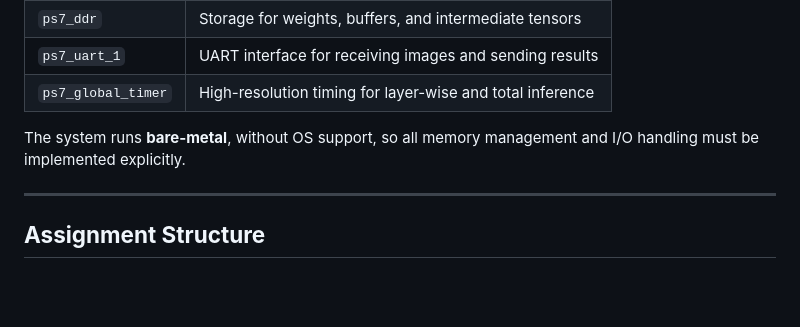
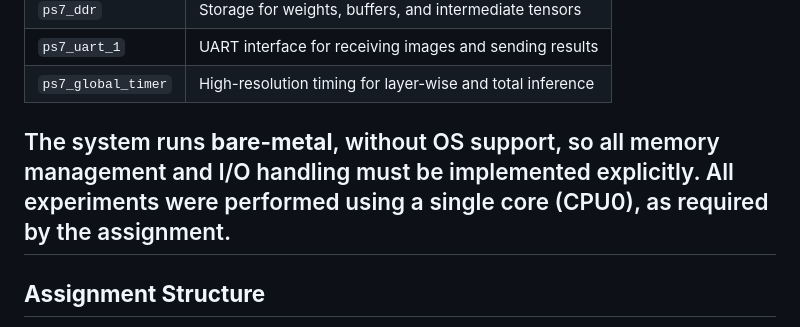
Before and after one commit to lmolinario/AES, a Markdown page: Lab 5/README.MD, the part around the change. Rendered like a GitHub page; blank space fills up the shorter version.

```diff
--- a/Lab 5/README.MD
+++ b/Lab 5/README.MD
@@ -32,7 +32,7 @@ The hardware platform (from previous labs) includes:
 | `ps7_global_timer` | High-resolution timing for layer-wise and total inference |
 
 The system runs **bare-metal**, without OS support, so all memory management and I/O handling must be implemented explicitly.
-
+All experiments were performed using a single core (CPU0), as required by the assignment.
 ---
 
 ## **Assignment Structure**
```
Also changed, not shown: Lab 3/README.md (+2 -2 lines), Lab 4/README.MD (+7 -7 lines).
